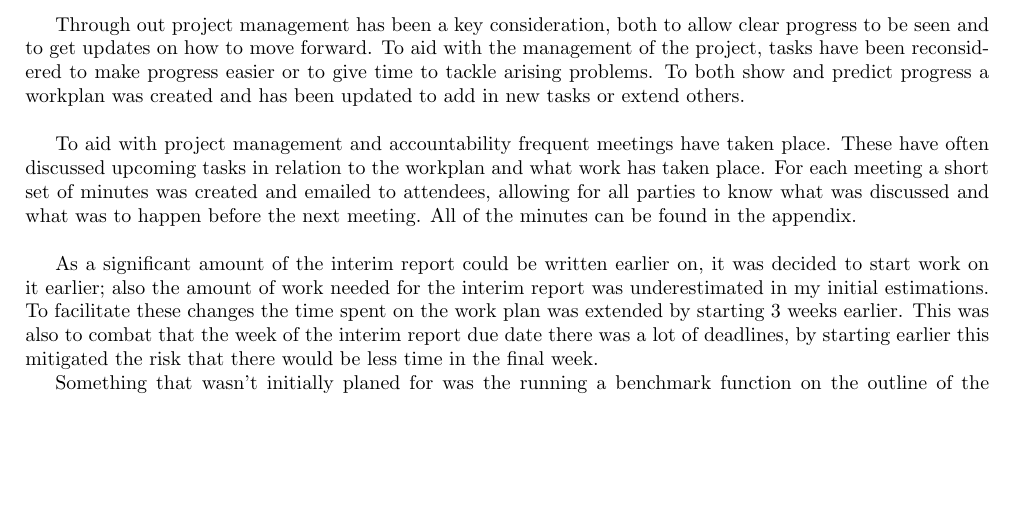
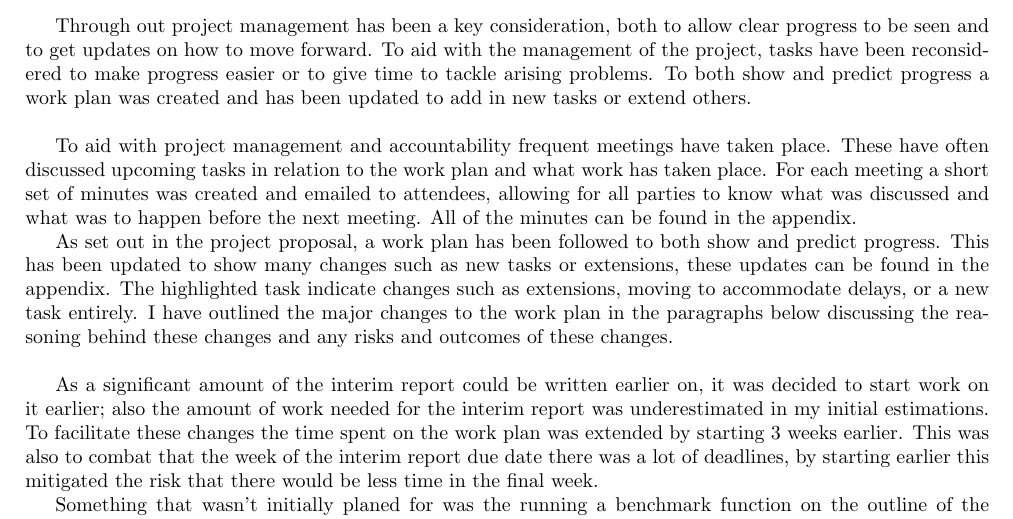
Before and after one commit to Kuldr/G53IDS-EA-Pokemon-Team-Building, a LaTeX document (Documentation/InterimReport/InterimReport.tex): part of page 6 of 7, cut so that both start at the same text, the shorter picture padded with empty space. Compiled offline with pdfLaTeX.

Commit message:
discussed the workplan changes

```diff
--- a/Documentation/InterimReport/InterimReport.tex
+++ b/Documentation/InterimReport/InterimReport.tex
@@ -187,12 +187,17 @@ Another method was Proportional Inheritance where `the average is weighted based
 \par
 Through out project management has been a key consideration, both to allow clear progress to be seen and to get updates on how to move forward.
 To aid with the management of the project, tasks have been reconsidered to make progress easier or to give time to tackle arising problems.
-To both show and predict progress a workplan was created and has been updated to add in new tasks or extend others.
+To both show and predict progress a work plan was created and has been updated to add in new tasks or extend others.
 \\ \par
 To aid with project management and accountability frequent meetings have taken place.
-These have often discussed upcoming tasks in relation to the workplan and what work has taken place.
+These have often discussed upcoming tasks in relation to the work plan and what work has taken place.
 For each meeting a short set of minutes was created and emailed to attendees, allowing for all parties to know what was discussed and what was to happen before the next meeting.
 All of the minutes can be found in the appendix.
+\par
+As set out in the project proposal, a work plan has been followed to both show and predict progress.
+This has been updated to show many changes such as new tasks or extensions, these updates can be found in the appendix.
+The highlighted task indicate changes such as extensions, moving to accommodate delays, or a new task entirely.
+I have outlined the major changes to the work plan in the paragraphs below discussing the reasoning behind these changes and any risks and outcomes of these changes.
 \\ \par
 As a significant amount of the interim report could be written earlier on, it was decided to start work on it earlier; also the amount of work needed for the interim report was underestimated in my initial estimations.
 To facilitate these changes the time spent on the work plan was extended by starting 3 weeks earlier.
```
Also changed, not shown: Documentation/InterimReport/.latex/InterimReport.pdf, Documentation/InterimReport/InterimReport.tex (4 more changed lines), 3 other files.
